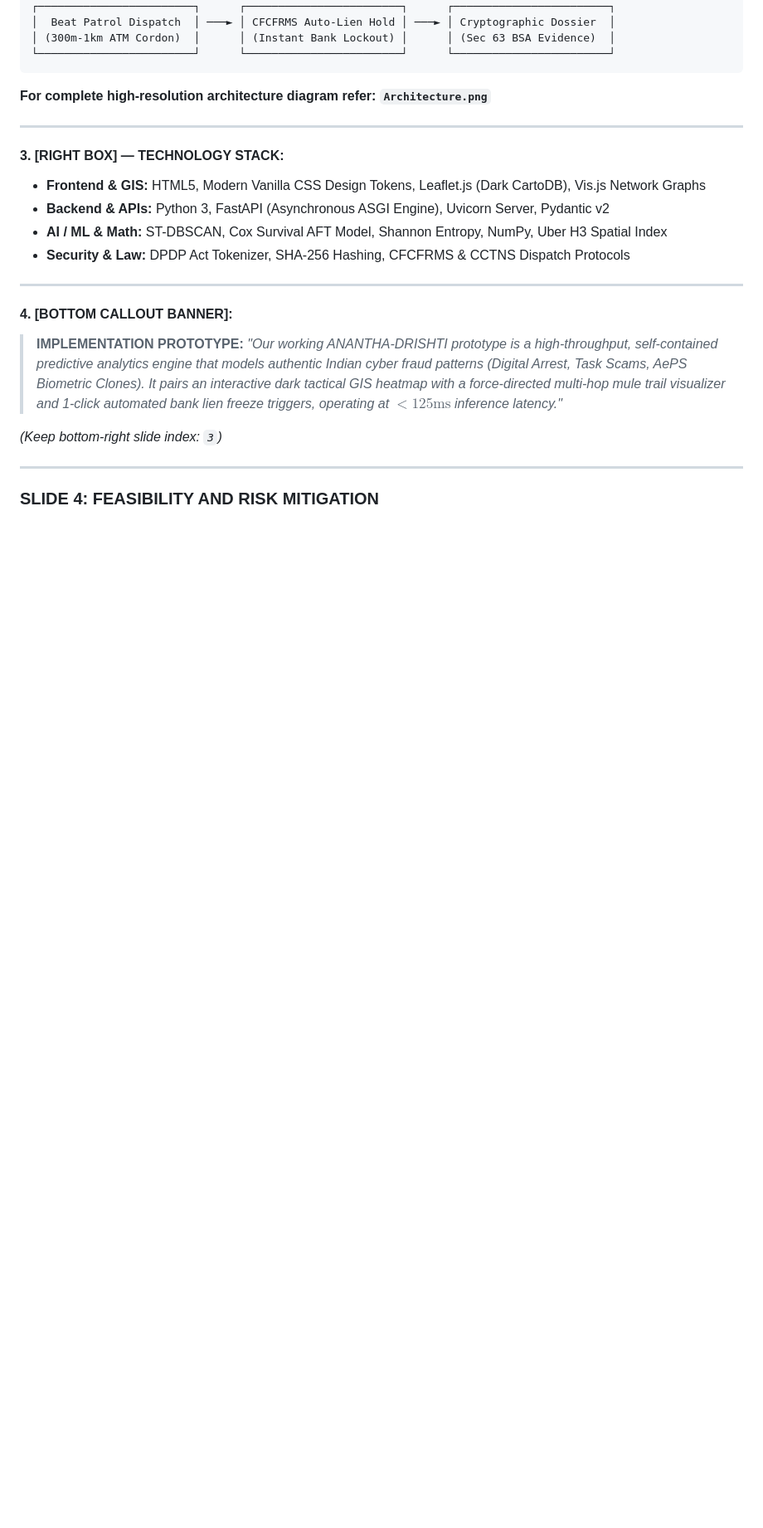
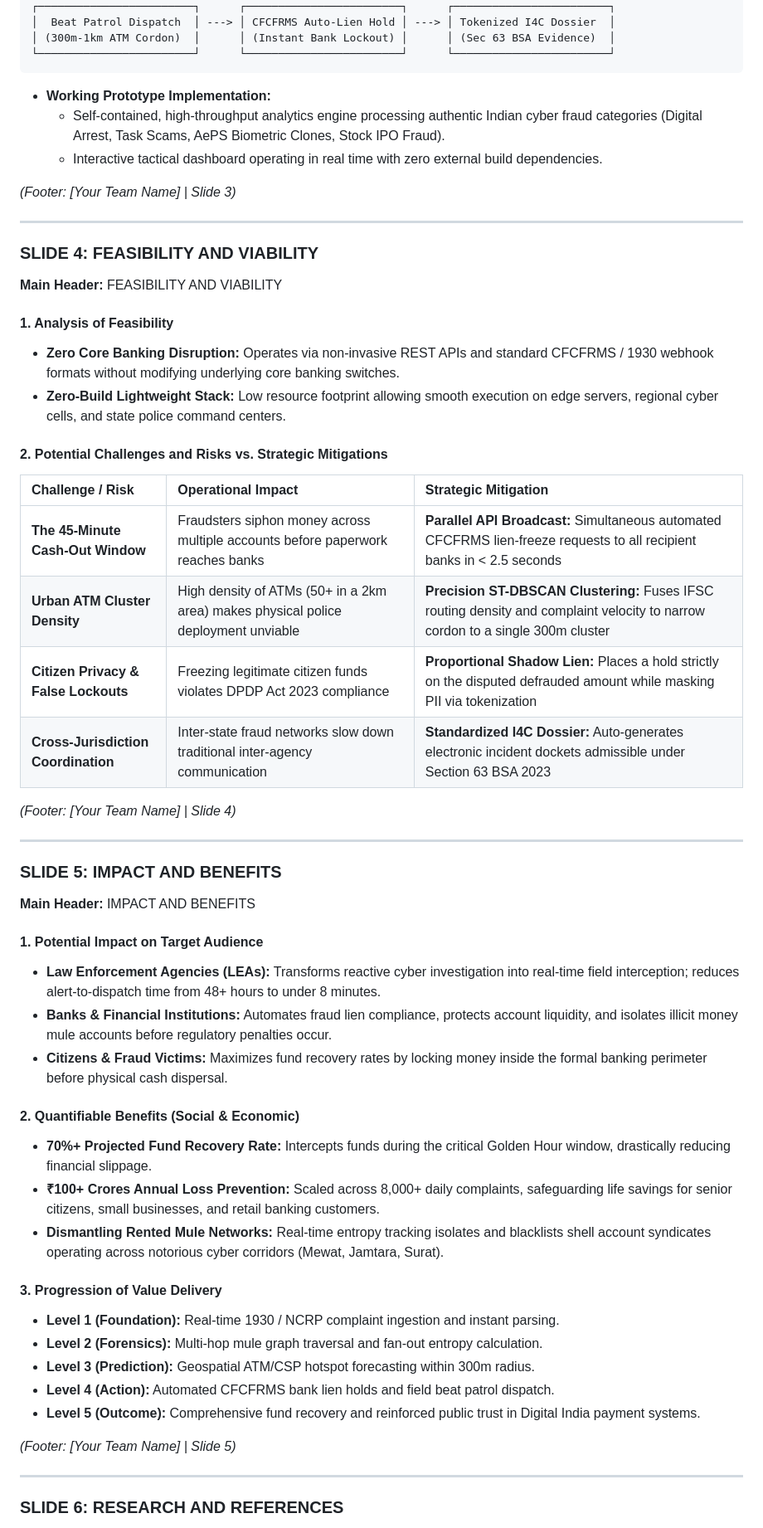
Before and after one commit to Viswanath70105/SIH26184, a Markdown page: PRESENTATION_GUIDE.md, the part around one of its changes. Shown at 83% size. GitHub-like rendering; blank space fills up the shorter version.

````diff
--- a/PRESENTATION_GUIDE.md
+++ b/PRESENTATION_GUIDE.md
@@ -118,26 +87,62 @@
 ┌────────────────────────┐      ┌────────────────────────┐      ┌────────────────────────┐
-│  Beat Patrol Dispatch  │ ───► │ CFCFRMS Auto-Lien Hold │ ───► │ Cryptographic Dossier  │
+│  Beat Patrol Dispatch  │ ---> │ CFCFRMS Auto-Lien Hold │ ---> │ Tokenized I4C Dossier  │
 │ (300m-1km ATM Cordon)  │      │ (Instant Bank Lockout) │      │ (Sec 63 BSA Evidence)  │
 └────────────────────────┘      └────────────────────────┘      └────────────────────────┘
 ```
-**For complete high-resolution architecture diagram refer: `Architecture.png`**
+
+* **Working Prototype Implementation:**
+  * Self-contained, high-throughput analytics engine processing authentic Indian cyber fraud categories (Digital Arrest, Task Scams, AePS Biometric Clones, Stock IPO Fraud).
+  * Interactive tactical dashboard operating in real time with zero external build dependencies.
+
+*(Footer: [Your Team Name] | Slide 3)*
 
 ---
 
-#### **3. [RIGHT BOX] — TECHNOLOGY STACK:**
-* **Frontend & GIS:** HTML5, Modern Vanilla CSS Design Tokens, Leaflet.js (Dark CartoDB), Vis.js Network Graphs
-* **Backend & APIs:** Python 3, FastAPI (Asynchronous ASGI Engine), Uvicorn Server, Pydantic v2
-* **AI / ML & Math:** ST-DBSCAN, Cox Survival AFT Model, Shannon Entropy, NumPy, Uber H3 Spatial Index
-* **Security & Law:** DPDP Act Tokenizer, SHA-256 Hashing, CFCFRMS & CCTNS Dispatch Protocols
+### SLIDE 4: FEASIBILITY AND VIABILITY
+
+**Main Header:** FEASIBILITY AND VIABILITY
+
+#### 1. Analysis of Feasibility
+* **Zero Core Banking Disruption:** Operates via non-invasive REST APIs and standard CFCFRMS / 1930 webhook formats without modifying underlying core banking switches.
+* **Zero-Build Lightweight Stack:** Low resource footprint allowing smooth execution on edge servers, regional cyber cells, and state police command centers.
+
+#### 2. Potential Challenges and Risks vs. Strategic Mitigations
+
+| Challenge / Risk | Operational Impact | Strategic Mitigation |
+| :--- | :--- | :--- |
+| **The 45-Minute Cash-Out Window** | Fraudsters siphon money across multiple accounts before paperwork reaches banks | **Parallel API Broadcast:** Simultaneous automated CFCFRMS lien-freeze requests to all recipient banks in < 2.5 seconds |
+| **Urban ATM Cluster Density** | High density of ATMs (50+ in a 2km area) makes physical police deployment unviable | **Precision ST-DBSCAN Clustering:** Fuses IFSC routing density and complaint velocity to narrow cordon to a single 300m cluster |
+| **Citizen Privacy & False Lockouts** | Freezing legitimate citizen funds violates DPDP Act 2023 compliance | **Proportional Shadow Lien:** Places a hold strictly on the disputed defrauded amount while masking PII via tokenization |
+| **Cross-Jurisdiction Coordination** | Inter-state fraud networks slow down traditional inter-agency communication | **Standardized I4C Dossier:** Auto-generates electronic incident dockets admissible under Section 63 BSA 2023 |
+
+*(Footer: [Your Team Name] | Slide 4)*
 
 ---
 
-#### **4. [BOTTOM CALLOUT BANNER]:**
-> **IMPLEMENTATION PROTOTYPE:** *"Our working ANANTHA-DRISHTI prototype is a high-throughput, self-contained predictive analytics engine that models authentic Indian cyber fraud patterns (Digital Arrest, Task Scams, AePS Biometric Clones). It pairs an interactive dark tactical GIS heatmap with a force-directed multi-hop mule trail visualizer and 1-click automated bank lien freeze triggers, operating at $<125\text{ms}$ inference latency."*
+### SLIDE 5: IMPACT AND BENEFITS
 
-*(Keep bottom-right slide index: `3`)*
+**Main Header:** IMPACT AND BENEFITS
+
+#### 1. Potential Impact on Target Audience
+* **Law Enforcement Agencies (LEAs):** Transforms reactive cyber investigation into real-time field interception; reduces alert-to-dispatch time from 48+ hours to under 8 minutes.
+* **Banks & Financial Institutions:** Automates fraud lien compliance, protects account liquidity, and isolates illicit money mule accounts before regulatory penalties occur.
+* **Citizens & Fraud Victims:** Maximizes fund recovery rates by locking money inside the formal banking perimeter before physical cash dispersal.
+
+#### 2. Quantifiable Benefits (Social & Economic)
+* **70%+ Projected Fund Recovery Rate:** Intercepts funds during the critical Golden Hour window, drastically reducing financial slippage.
+* **₹100+ Crores Annual Loss Prevention:** Scaled across 8,000+ daily complaints, safeguarding life savings for senior citizens, small businesses, and retail banking customers.
+* **Dismantling Rented Mule Networks:** Real-time entropy tracking isolates and blacklists shell account syndicates operating across notorious cyber corridors (Mewat, Jamtara, Surat).
+
+#### 3. Progression of Value Delivery
+* **Level 1 (Foundation):** Real-time 1930 / NCRP complaint ingestion and instant parsing.
+* **Level 2 (Forensics):** Multi-hop mule graph traversal and fan-out entropy calculation.
+* **Level 3 (Prediction):** Geospatial ATM/CSP hotspot forecasting within 300m radius.
+* **Level 4 (Action):** Automated CFCFRMS bank lien holds and field beat patrol dispatch.
+* **Level 5 (Outcome):** Comprehensive fund recovery and reinforced public trust in Digital India payment systems.
+
+*(Footer: [Your Team Name] | Slide 5)*
 
 ---
 
-### **SLIDE 4: FEASIBILITY AND RISK MITIGATION**
+### SLIDE 6: RESEARCH AND REFERENCES
 
````
Also changed, not shown: other parts of PRESENTATION_GUIDE.md (+70 -177 lines).
